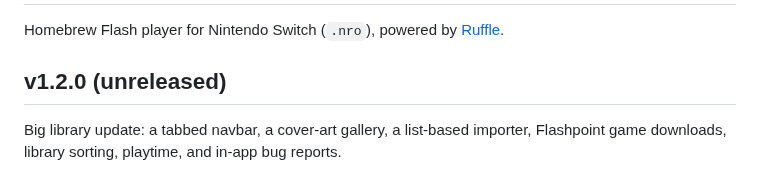
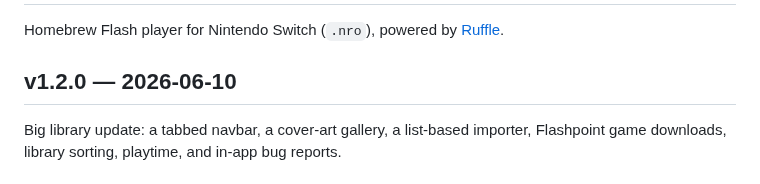
Before and after one commit to Jonathan8520/FlashNX, a Markdown page: CHANGELOG.md, the part around the change. GitHub-like rendering.

```diff
--- a/CHANGELOG.md
+++ b/CHANGELOG.md
@@ -2,7 +2,7 @@
 
 Homebrew Flash player for Nintendo Switch (`.nro`), powered by [Ruffle](https://github.com/ruffle-rs/ruffle).
 
-## v1.2.0 (unreleased)
+## v1.2.0 — 2026-06-10
 
 Big library update: a tabbed navbar, a cover-art gallery, a list-based importer, Flashpoint game downloads, library sorting, playtime, and in-app bug reports.
 
```
Also changed, not shown: README.md (+4 -4 lines), assets/screenshots/remote-import.png (deleted), assets/screenshots/settings.png (added), 7 other files.
